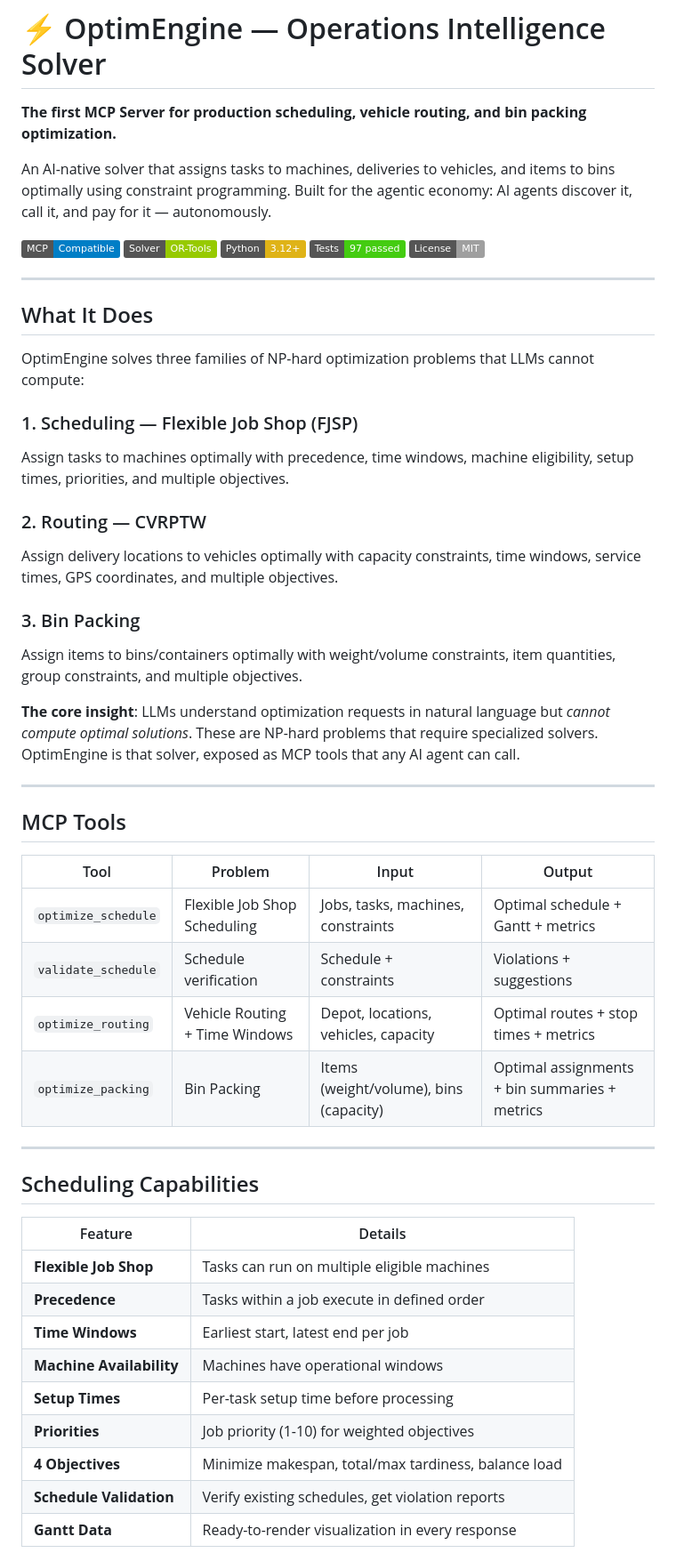
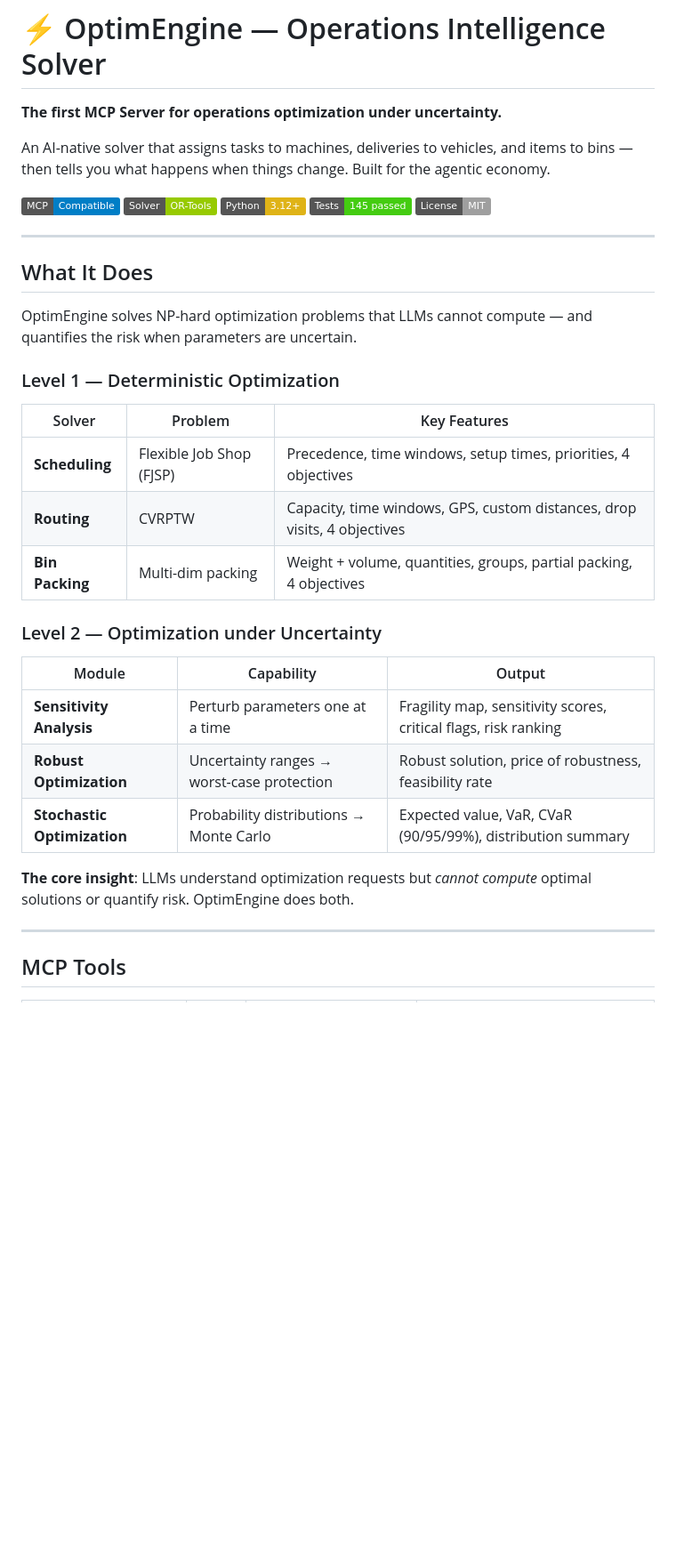
Before and after one commit to MicheleCampi/optim-engine, a Markdown page: README.md, the part around one of its changes. Shown at 89% size. GitHub-like rendering; badges without logos; blank space fills up the shorter version.

```diff
--- a/README.md
+++ b/README.md
@@ -1,56 +1,40 @@
 # ⚡ OptimEngine — Operations Intelligence Solver
 
-**The first MCP Server for production scheduling, vehicle routing, and bin packing optimization.**
+**The first MCP Server for operations optimization under uncertainty.**
 
-An AI-native solver that assigns tasks to machines, deliveries to vehicles, and items to bins optimally using constraint programming. Built for the agentic economy: AI agents discover it, call it, and pay for it — autonomously.
+An AI-native solver that assigns tasks to machines, deliveries to vehicles, and items to bins — then tells you what happens when things change. Built for the agentic economy.
 
 [![MCP Compatible](https://img.shields.io/badge/MCP-Compatible-blue)](https://modelcontextprotocol.io)
 [![OR-Tools](https://img.shields.io/badge/Solver-OR--Tools-green)](https://developers.google.com/optimization)
 [![Python 3.12+](https://img.shields.io/badge/Python-3.12+-yellow)](https://python.org)
-[![Tests](https://img.shields.io/badge/Tests-97%20passed-brightgreen)]()
+[![Tests](https://img.shields.io/badge/Tests-145%20passed-brightgreen)]()
 [![License: MIT](https://img.shields.io/badge/License-MIT-lightgrey)](LICENSE)
 
 ---
 
 ## What It Does
 
-OptimEngine solves three families of NP-hard optimization problems that LLMs cannot compute:
+OptimEngine solves NP-hard optimization problems that LLMs cannot compute — and quantifies the risk when parameters are uncertain.
 
-### 1. Scheduling — Flexible Job Shop (FJSP)
-Assign tasks to machines optimally with precedence, time windows, machine eligibility, setup times, priorities, and multiple objectives.
+### Level 1 — Deterministic Optimization
 
-### 2. Routing — CVRPTW
-Assign delivery locations to vehicles optimally with capacity constraints, time windows, service times, GPS coordinates, and multiple objectives.
+| Solver | Problem | Key Features |
+|--------|---------|-------------|
+| **Scheduling** | Flexible Job Shop (FJSP) | Precedence, time windows, setup times, priorities, 4 objectives |
+| **Routing** | CVRPTW | Capacity, time windows, GPS, custom distances, drop visits, 4 objectives |
+| **Bin Packing** | Multi-dim packing | Weight + volume, quantities, groups, partial packing, 4 objectives |
 
-### 3. Bin Packing
-Assign items to bins/containers optimally with weight/volume constraints, item quantities, group constraints, and multiple objectives.
+### Level 2 — Optimization under Uncertainty
 
-**The core insight**: LLMs understand optimization requests in natural language but *cannot compute optimal solutions*. These are NP-hard problems that require specialized solvers. OptimEngine is that solver, exposed as MCP tools that any AI agent can call.
+| Module | Capability | Output |
+|--------|-----------|--------|
+| **Sensitivity Analysis** | Perturb parameters one at a time | Fragility map, sensitivity scores, critical flags, risk ranking |
+| **Robust Optimization** | Uncertainty ranges → worst-case protection | Robust solution, price of robustness, feasibility rate |
+| **Stochastic Optimization** | Probability distributions → Monte Carlo | Expected value, VaR, CVaR (90/95/99%), distribution summary |
+
+**The core insight**: LLMs understand optimization requests but *cannot compute* optimal solutions or quantify risk. OptimEngine does both.
 
 ---
 
 ## MCP Tools
 
-| Tool | Problem | Input | Output |
-|------|---------|-------|--------|
-| `optimize_schedule` | Flexible Job Shop Scheduling | Jobs, tasks, machines, constraints | Optimal schedule + Gantt + metrics |
-| `validate_schedule` | Schedule verification | Schedule + constraints | Violations + suggestions |
-| `optimize_routing` | Vehicle Routing + Time Windows | Depot, locations, vehicles, capacity | Optimal routes + stop times + metrics |
-| `optimize_packing` | Bin Packing | Items (weight/volume), bins (capacity) | Optimal assignments + bin summaries + metrics |
-
----
-
-## Scheduling Capabilities
-
-| Feature | Details |
-|---------|---------|
-| **Flexible Job Shop** | Tasks can run on multiple eligible machines |
-| **Precedence** | Tasks within a job execute in defined order |
-| **Time Windows** | Earliest start, latest end per job |
-| **Machine Availability** | Machines have operational windows |
-| **Setup Times** | Per-task setup time before processing |
-| **Priorities** | Job priority (1-10) for weighted objectives |
-| **4 Objectives** | Minimize makespan, total/max tardiness, balance load |
-| **Schedule Validation** | Verify existing schedules, get violation reports |
-| **Gantt Data** | Ready-to-render visualization in every response |
-
```
Also changed, not shown: other parts of README.md (+67 -92 lines).
